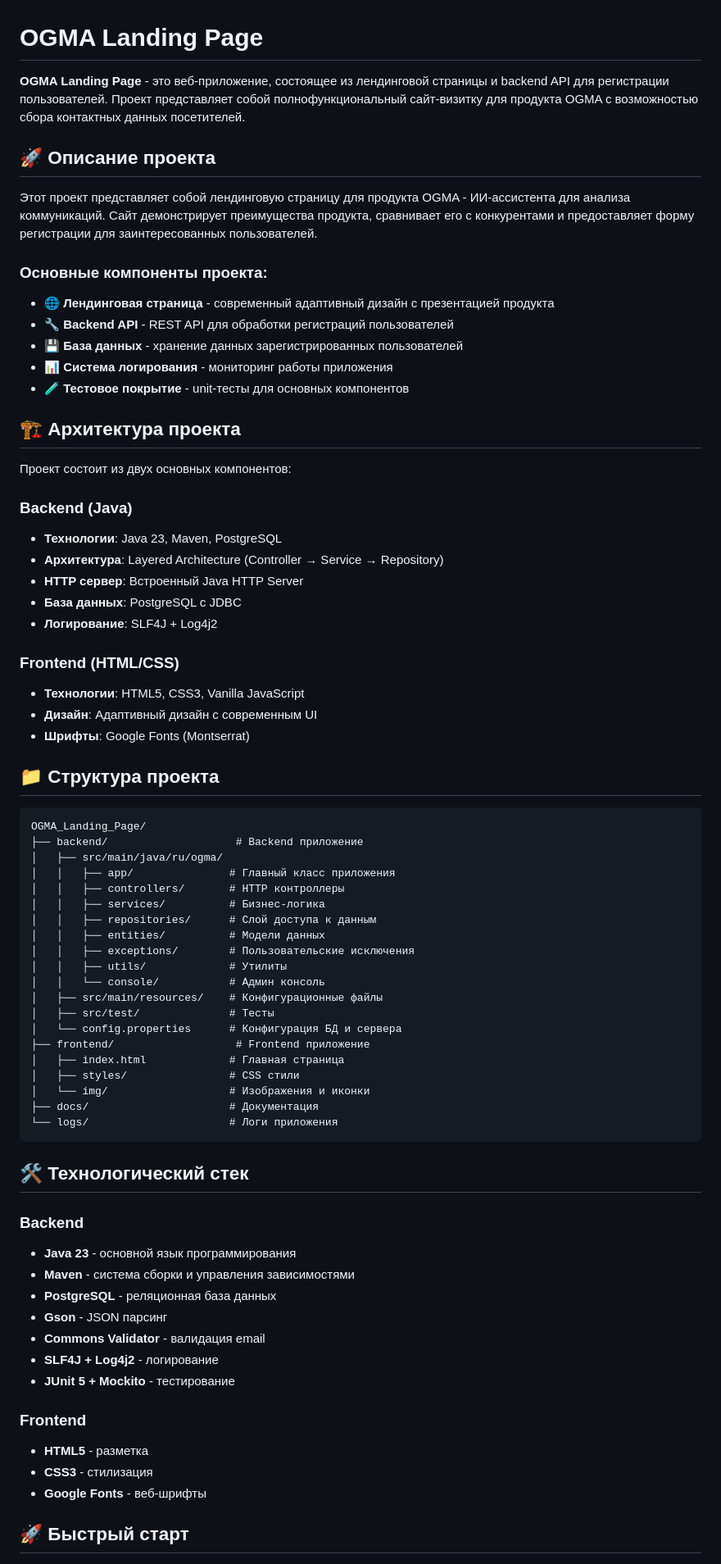
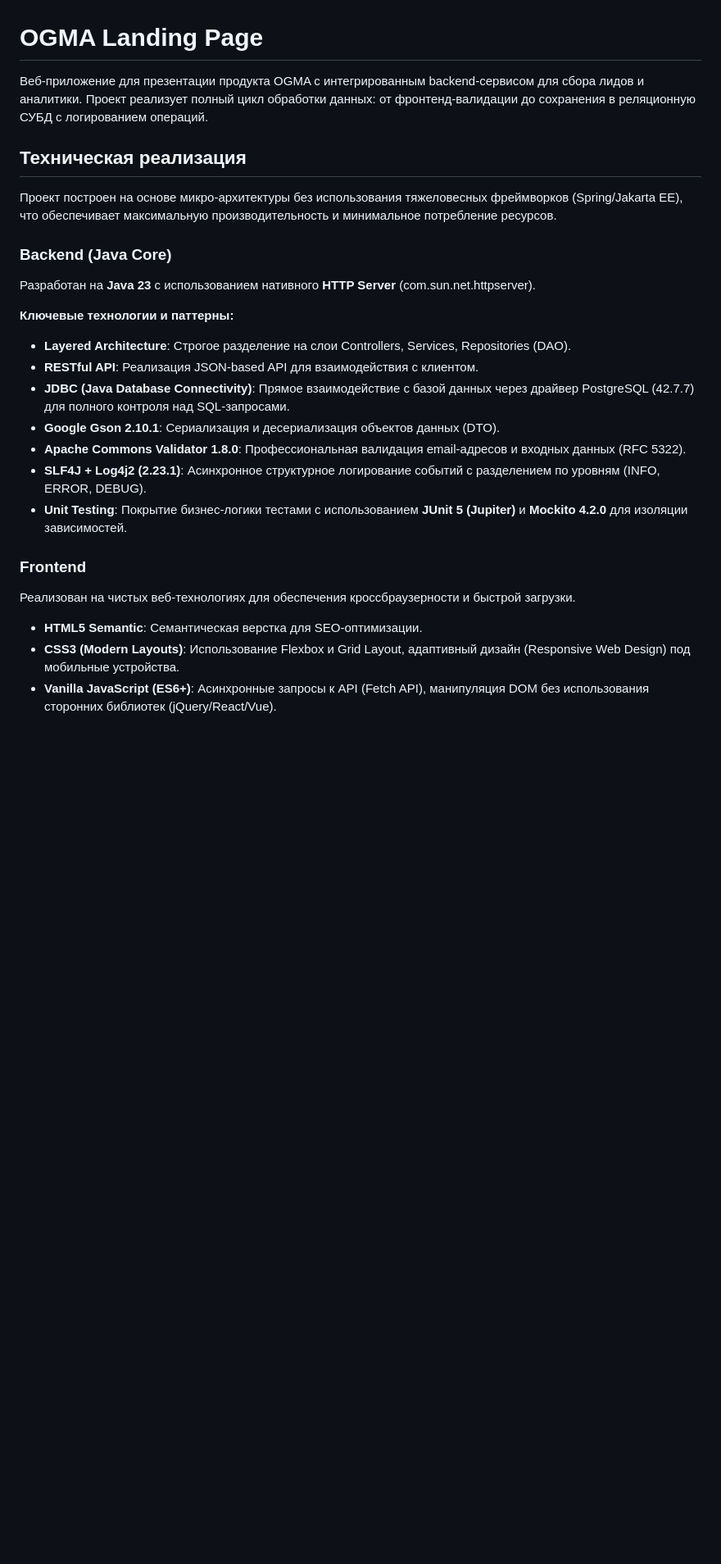
Before and after one commit to Moriec/OGMA-landing-page, a Markdown page: README.md, the part around one of its changes. Shown at 82% size. GitHub-like rendering; blank space fills up the shorter version.

Commit message:
Обновить README.md: добавить детальное техническое описание стека

````diff
--- a/README.md
+++ b/README.md
@@ -1,74 +1,27 @@
 # OGMA Landing Page
 
-**OGMA Landing Page** - это веб-приложение, состоящее из лендинговой страницы и backend API для регистрации пользователей. Проект представляет собой полнофункциональный сайт-визитку для продукта OGMA с возможностью сбора контактных данных посетителей.
+Веб-приложение для презентации продукта OGMA с интегрированным backend-сервисом для сбора лидов и аналитики. Проект реализует полный цикл обработки данных: от фронтенд-валидации до сохранения в реляционную СУБД с логированием операций.
 
-## 🚀 Описание проекта
+## Техническая реализация
 
-Этот проект представляет собой лендинговую страницу для продукта OGMA - ИИ-ассистента для анализа коммуникаций. Сайт демонстрирует преимущества продукта, сравнивает его с конкурентами и предоставляет форму регистрации для заинтересованных пользователей.
+Проект построен на основе микро-архитектуры без использования тяжеловесных фреймворков (Spring/Jakarta EE), что обеспечивает максимальную производительность и минимальное потребление ресурсов.
 
-### Основные компоненты проекта:
-- 🌐 **Лендинговая страница** - современный адаптивный дизайн с презентацией продукта
-- 🔧 **Backend API** - REST API для обработки регистраций пользователей
-- 💾 **База данных** - хранение данных зарегистрированных пользователей
-- 📊 **Система логирования** - мониторинг работы приложения
-- 🧪 **Тестовое покрытие** - unit-тесты для основных компонентов
+### Backend (Java Core)
+Разработан на **Java 23** с использованием нативного **HTTP Server** (com.sun.net.httpserver).
 
-## 🏗️ Архитектура проекта
-
-Проект состоит из двух основных компонентов:
-
-### Backend (Java)
-- **Технологии**: Java 23, Maven, PostgreSQL
-- **Архитектура**: Layered Architecture (Controller → Service → Repository)
-- **HTTP сервер**: Встроенный Java HTTP Server
-- **База данных**: PostgreSQL с JDBC
-- **Логирование**: SLF4J + Log4j2
-
-### Frontend (HTML/CSS)
-- **Технологии**: HTML5, CSS3, Vanilla JavaScript
-- **Дизайн**: Адаптивный дизайн с современным UI
-- **Шрифты**: Google Fonts (Montserrat)
-
-## 📁 Структура проекта
-
-```
-OGMA_Landing_Page/
-├── backend/                    # Backend приложение
-│   ├── src/main/java/ru/ogma/
-│   │   ├── app/               # Главный класс приложения
-│   │   ├── controllers/       # HTTP контроллеры
-│   │   ├── services/          # Бизнес-логика
-│   │   ├── repositories/      # Слой доступа к данным
-│   │   ├── entities/          # Модели данных
-│   │   ├── exceptions/        # Пользовательские исключения
-│   │   ├── utils/             # Утилиты
-│   │   └── console/           # Админ консоль
-│   ├── src/main/resources/    # Конфигурационные файлы
-│   ├── src/test/              # Тесты
-│   └── config.properties      # Конфигурация БД и сервера
-├── frontend/                   # Frontend приложение
-│   ├── index.html             # Главная страница
-│   ├── styles/                # CSS стили
-│   └── img/                   # Изображения и иконки
-├── docs/                      # Документация
-└── logs/                      # Логи приложения
-```
-
-## 🛠️ Технологический стек
-
-### Backend
-- **Java 23** - основной язык программирования
-- **Maven** - система сборки и управления зависимостями
-- **PostgreSQL** - реляционная база данных
-- **Gson** - JSON парсинг
-- **Commons Validator** - валидация email
-- **SLF4J + Log4j2** - логирование
-- **JUnit 5 + Mockito** - тестирование
+**Ключевые технологии и паттерны:**
+- **Layered Architecture**: Строгое разделение на слои Controllers, Services, Repositories (DAO).
+- **RESTful API**: Реализация JSON-based API для взаимодействия с клиентом.
+- **JDBC (Java Database Connectivity)**: Прямое взаимодействие с базой данных через драйвер PostgreSQL (42.7.7) для полного контроля над SQL-запросами.
+- **Google Gson 2.10.1**: Сериализация и десериализация объектов данных (DTO).
+- **Apache Commons Validator 1.8.0**: Профессиональная валидация email-адресов и входных данных (RFC 5322).
+- **SLF4J + Log4j2 (2.23.1)**: Асинхронное структурное логирование событий с разделением по уровням (INFO, ERROR, DEBUG).
+- **Unit Testing**: Покрытие бизнес-логики тестами с использованием **JUnit 5 (Jupiter)** и **Mockito 4.2.0** для изоляции зависимостей.
 
 ### Frontend
-- **HTML5** - разметка
-- **CSS3** - стилизация
-- **Google Fonts** - веб-шрифты
+Реализован на чистых веб-технологиях для обеспечения кроссбраузерности и быстрой загрузки.
 
-## 🚀 Быстрый старт
+- **HTML5 Semantic**: Семантическая верстка для SEO-оптимизации.
+- **CSS3 (Modern Layouts)**: Использование Flexbox и Grid Layout, адаптивный дизайн (Responsive Web Design) под мобильные устройства.
+- **Vanilla JavaScript (ES6+)**: Асинхронные запросы к API (Fetch API), манипуляция DOM без использования сторонних библиотек (jQuery/React/Vue).
 
````
Also changed, not shown: other parts of README.md (+28 -108 lines).
